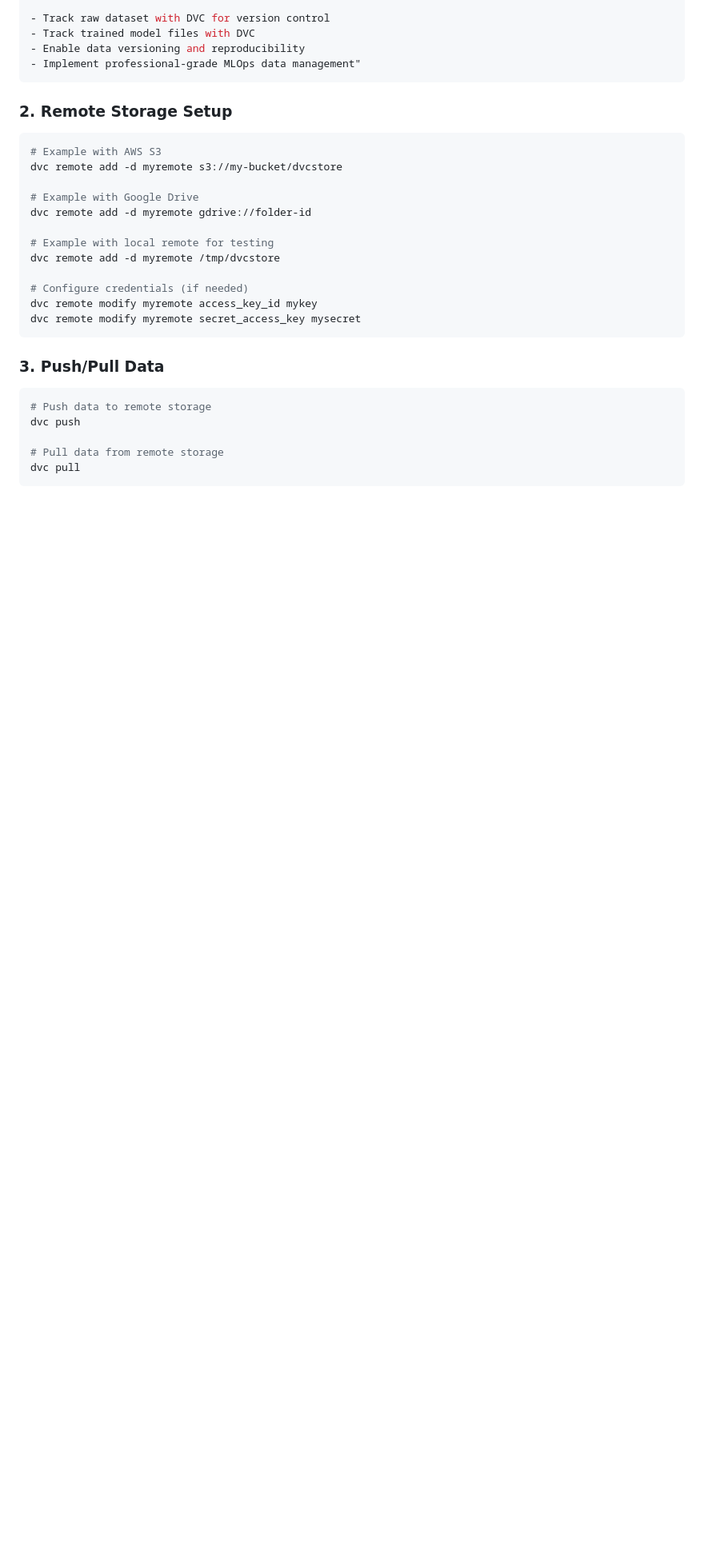
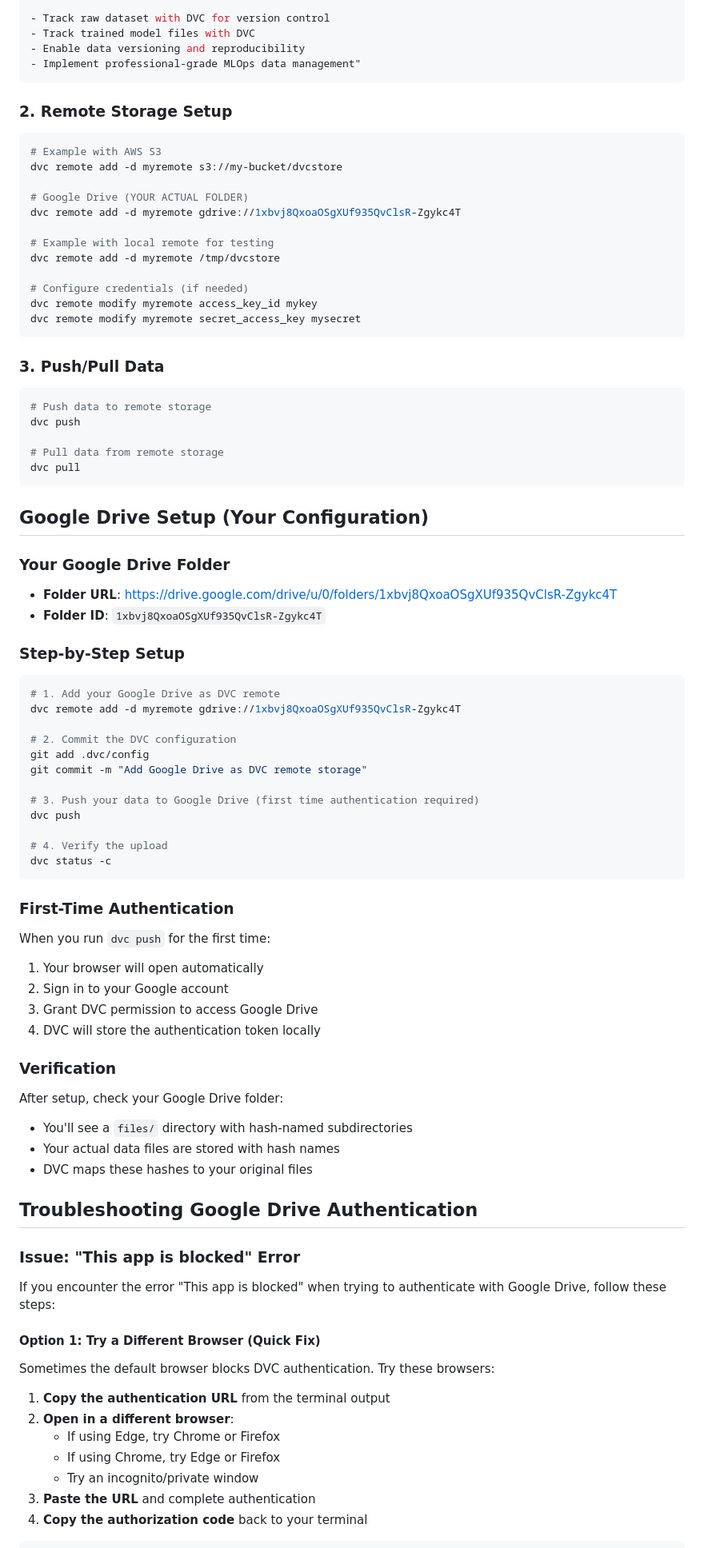
Before and after one commit to Manula-Fernando/ko-mask-face-mask-detection-using-YOLOv8s-model-and-MLops, a Markdown page: DVC_SETUP_GUIDE.md, the part around one of its changes. Shown at 80% size. GitHub-like rendering; blank space fills up the shorter version.

````diff
--- a/DVC_SETUP_GUIDE.md
+++ b/DVC_SETUP_GUIDE.md
@@ -45,8 +45,8 @@ git commit -m "Add DVC tracking for data and models
 # Example with AWS S3
 dvc remote add -d myremote s3://my-bucket/dvcstore
 
-# Example with Google Drive
-dvc remote add -d myremote gdrive://folder-id
+# Google Drive (YOUR ACTUAL FOLDER)
+dvc remote add -d myremote gdrive://1xbvj8QxoaOSgXUf935QvClsR-Zgykc4T
 
 # Example with local remote for testing
 dvc remote add -d myremote /tmp/dvcstore
@@ -63,3 +63,56 @@ dvc push
 
 # Pull data from remote storage
 dvc pull
+```
+
+## Google Drive Setup (Your Configuration)
+
+### Your Google Drive Folder
+- **Folder URL**: https://drive.google.com/drive/u/0/folders/1xbvj8QxoaOSgXUf935QvClsR-Zgykc4T
+- **Folder ID**: `1xbvj8QxoaOSgXUf935QvClsR-Zgykc4T`
+
+### Step-by-Step Setup
+```bash
+# 1. Add your Google Drive as DVC remote
+dvc remote add -d myremote gdrive://1xbvj8QxoaOSgXUf935QvClsR-Zgykc4T
+
+# 2. Commit the DVC configuration
+git add .dvc/config
+git commit -m "Add Google Drive as DVC remote storage"
+
+# 3. Push your data to Google Drive (first time authentication required)
+dvc push
+
+# 4. Verify the upload
+dvc status -c
+```
+
+### First-Time Authentication
+When you run `dvc push` for the first time:
+1. Your browser will open automatically
+2. Sign in to your Google account
+3. Grant DVC permission to access Google Drive
+4. DVC will store the authentication token locally
+
+### Verification
+After setup, check your Google Drive folder:
+- You'll see a `files/` directory with hash-named subdirectories
+- Your actual data files are stored with hash names
+- DVC maps these hashes to your original files
+
+## Troubleshooting Google Drive Authentication
+
+### Issue: "This app is blocked" Error
+If you encounter the error "This app is blocked" when trying to authenticate with Google Drive, follow these steps:
+
+#### Option 1: Try a Different Browser (Quick Fix)
+Sometimes the default browser blocks DVC authentication. Try these browsers:
+
+1. **Copy the authentication URL** from the terminal output
+2. **Open in a different browser**:
+   - If using Edge, try Chrome or Firefox
+   - If using Chrome, try Edge or Firefox
+   - Try an incognito/private window
+3. **Paste the URL** and complete authentication
+4. **Copy the authorization code** back to your terminal
+
````
Also changed, not shown: other parts of DVC_SETUP_GUIDE.md (+73 -0 lines).
